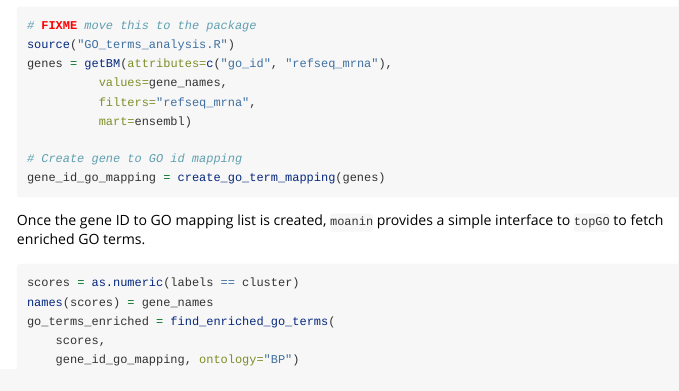
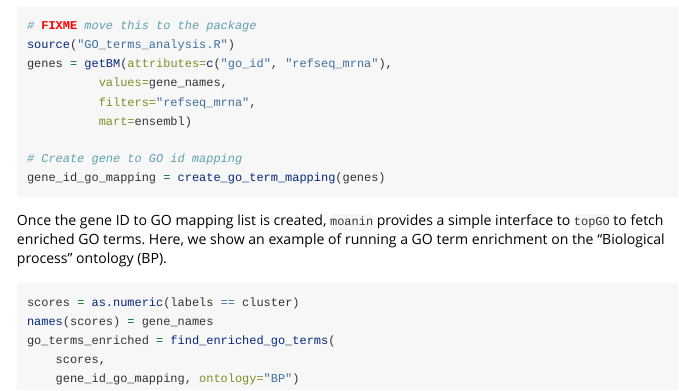
Before and after one commit to NelleV/2019timecourse-rnaseq-pipeline, an R Markdown document (scripts/04_downstream_analysis.Rmd): the page in a window 1100 px wide, from 1300 px down. Rendered offline with R 4.5, knitr and Pandoc, with nearby package versions; the code chunks are not run, so their results and figures are left out.

Commit message:
Changes to downstream analysis

````diff
--- a/scripts/04_downstream_analysis.Rmd
+++ b/scripts/04_downstream_analysis.Rmd
@@ -150,16 +150,15 @@ gene_id_go_mapping = create_go_term_mapping(genes)
 ```
 
 Once the gene ID to GO mapping list is created, `moanin` provides a simple
-interface to `topGO` to fetch enriched GO terms.
+interface to `topGO` to fetch enriched GO terms. Here, we show an example of
+running a GO term enrichment on the "Biological process" ontology (BP).
 
 ```{r go_term_enrichment, results="hide", message=FALSE}
-
 scores = as.numeric(labels == cluster)
 names(scores) = gene_names
 go_terms_enriched = find_enriched_go_terms(
     scores,
     gene_id_go_mapping, ontology="BP")
-
 ```
 
 
````
